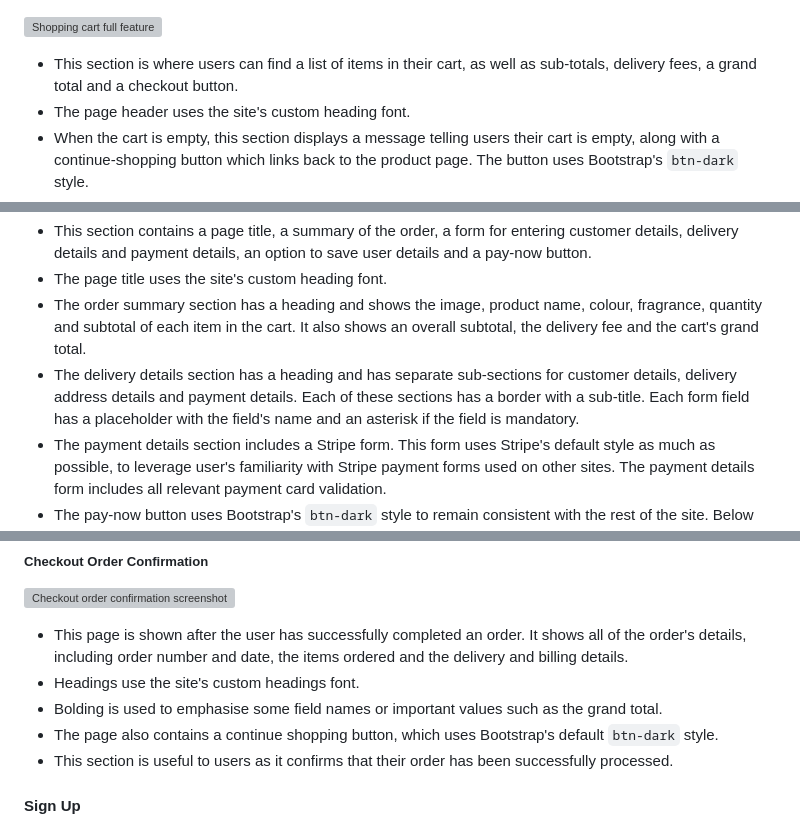
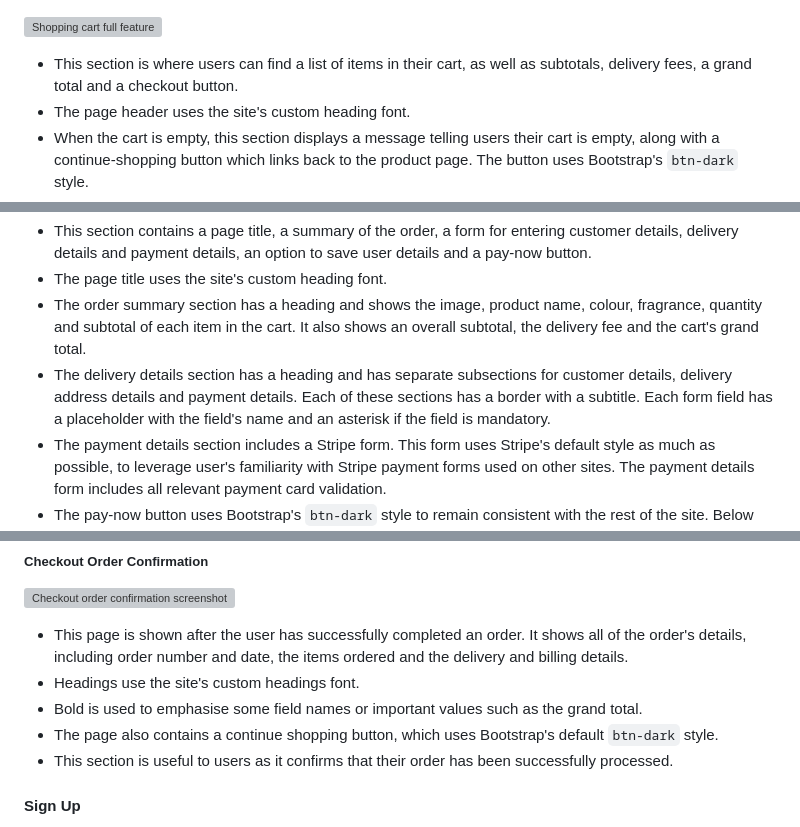
Before and after one commit to John-Kingham/scentifique, a Markdown page: README.md, 3 parts joined by grey strips. GitHub-like rendering; grey boxes are pictures that could not be loaded.

```diff
--- a/README.md
+++ b/README.md
@@ -419,7 +419,7 @@ Note: The BlogPost table didn't make it into the final design, as the blog funct
 
 ![Shopping cart full feature](./docs/images/features/shopping-cart-full.png)
 
-- This section is where users can find a list of items in their cart, as well as sub-totals, delivery fees, a grand total and a checkout button.
+- This section is where users can find a list of items in their cart, as well as subtotals, delivery fees, a grand total and a checkout button.
 - The page header uses the site's custom heading font.
 - When the cart is empty, this section displays a message telling users their cart is empty, along with a continue-shopping button which links back to the product page. The button uses Bootstrap's `btn-dark` style.
 - When the cart contains products, each product is listed separately. For each product in the cart, the name, image and price are shown, along with the customer's chosen colour, fragrance and quantity.
@@ -438,7 +438,7 @@ Note: The BlogPost table didn't make it into the final design, as the blog funct
 - This section contains a page title, a summary of the order, a form for entering customer details, delivery details and payment details, an option to save user details and a pay-now button.
 - The page title uses the site's custom heading font.
 - The order summary section has a heading and shows the image, product name, colour, fragrance, quantity and subtotal of each item in the cart. It also shows an overall subtotal, the delivery fee and the cart's grand total.
-- The delivery details section has a heading and has separate sub-sections for customer details, delivery address details and payment details. Each of these sections has a border with a sub-title. Each form field has a placeholder with the field's name and an asterisk if the field is mandatory.
+- The delivery details section has a heading and has separate subsections for customer details, delivery address details and payment details. Each of these sections has a border with a subtitle. Each form field has a placeholder with the field's name and an asterisk if the field is mandatory.
 - The payment details section includes a Stripe form. This form uses Stripe's default style as much as possible, to leverage user's familiarity with Stripe payment forms used on other sites. The payment details form includes all relevant payment card validation.
 - The pay-now button uses Bootstrap's `btn-dark` style to remain consistent with the rest of the site. Below the pay-now button is a message, notifying users of the amount that will be charged to their card.
 - This section is useful to users as it allows them to purchase Scentifique's handmade candles online, so they don't have to visit a craft fair in person.
@@ -451,7 +451,7 @@ Note: The site is currently connected to a test Stripe account, so payments cann
 
 - This page is shown after the user has successfully completed an order. It shows all of the order's details, including order number and date, the items ordered and the delivery and billing details.
 - Headings use the site's custom headings font.
-- Bolding is used to emphasise some field names or important values such as the grand total.
+- Bold is used to emphasise some field names or important values such as the grand total.
 - The page also contains a continue shopping button, which uses Bootstrap's default `btn-dark` style.
 - This section is useful to users as it confirms that their order has been successfully processed.
 
```
Also changed, not shown: other parts of README.md (+16 -16 lines), docs/TESTING.md (+3 -3 lines).
